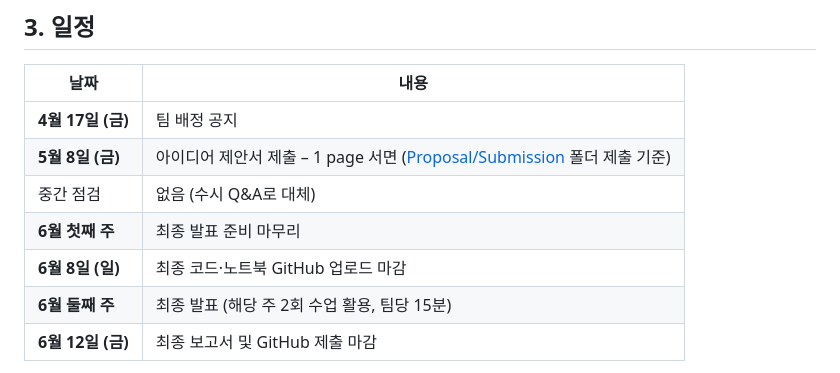
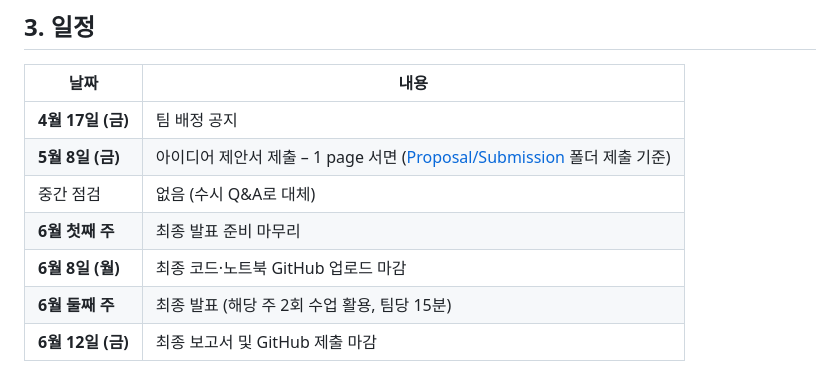
Before and after one commit to 2026-1st/.github, a Markdown page: docs/프로젝트_안내.md, the part around the change. GitHub-like rendering.

Commit message:
Fix date from June 8th (Sun) to June 8th (Mon)

```diff
--- a/docs/프로젝트_안내.md
+++ b/docs/프로젝트_안내.md
@@ -85,7 +85,7 @@
 | **5월 8일 (금)** | 아이디어 제안서 제출 – 1 page 서면 ([Proposal/Submission](../Proposal/Submission) 폴더 제출 기준) |
 | 중간 점검 | 없음 (수시 Q&A로 대체) |
 | **6월 첫째 주** | 최종 발표 준비 마무리 |
-| **6월 8일 (일)** | 최종 코드·노트북 GitHub 업로드 마감 |
+| **6월 8일 (월)** | 최종 코드·노트북 GitHub 업로드 마감 |
 | **6월 둘째 주** | 최종 발표 (해당 주 2회 수업 활용, 팀당 15분) |
 | **6월 12일 (금)** | 최종 보고서 및 GitHub 제출 마감 |
 
```
